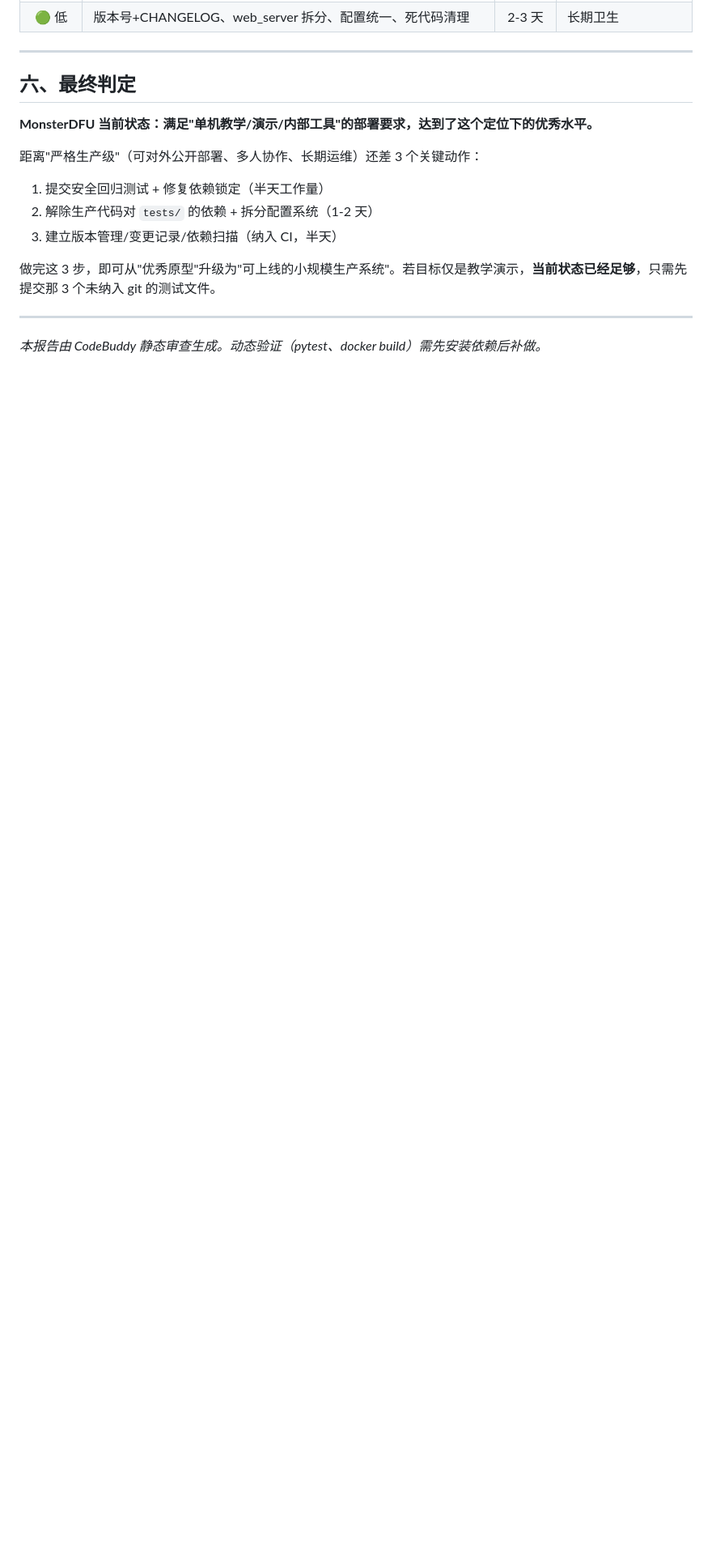
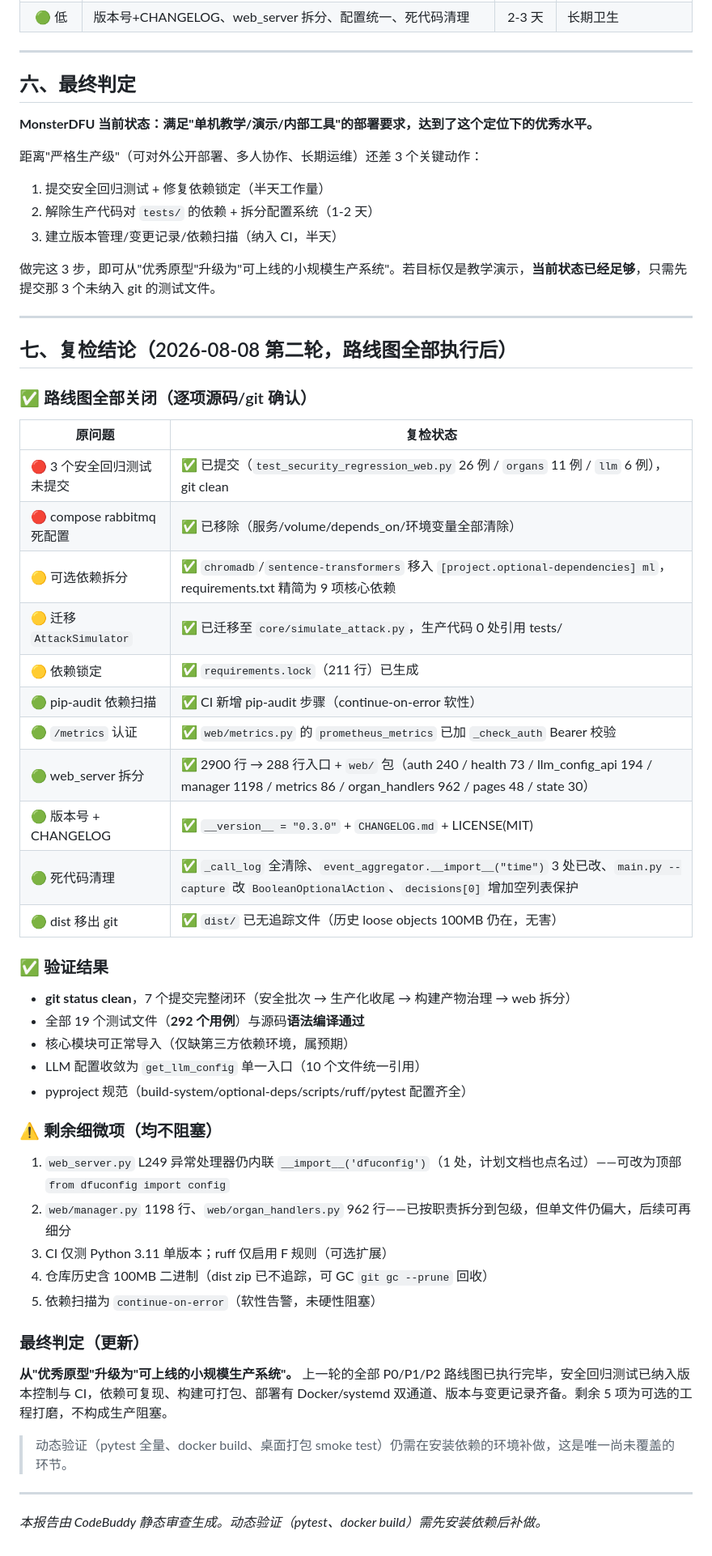
Before and after one commit to nandijianchilei/MonsterDFU, a Markdown page: docs/PRODUCTION_READINESS_REVIEW_2026-08-08.md, the part around the change. Shown at 81% size. Drawn GitHub-style; blank space fills up the shorter version.

Commit message:
docs: 提交生产就绪复检报告第七节

```diff
--- a/docs/PRODUCTION_READINESS_REVIEW_2026-08-08.md
+++ b/docs/PRODUCTION_READINESS_REVIEW_2026-08-08.md
@@ -125,4 +125,44 @@
 
 ---
 
+## 七、复检结论（2026-08-08 第二轮，路线图全部执行后）
+
+### ✅ 路线图全部关闭（逐项源码/git 确认）
+
+| 原问题 | 复检状态 |
+|--------|----------|
+| 🔴 3 个安全回归测试未提交 | ✅ 已提交（`test_security_regression_web.py` 26 例 / `organs` 11 例 / `llm` 6 例），git clean |
+| 🔴 compose rabbitmq 死配置 | ✅ 已移除（服务/volume/depends_on/环境变量全部清除） |
+| 🟡 可选依赖拆分 | ✅ `chromadb`/`sentence-transformers` 移入 `[project.optional-dependencies] ml`，requirements.txt 精简为 9 项核心依赖 |
+| 🟡 迁移 `AttackSimulator` | ✅ 已迁移至 `core/simulate_attack.py`，生产代码 0 处引用 tests/ |
+| 🟡 依赖锁定 | ✅ `requirements.lock`（211 行）已生成 |
+| 🟢 pip-audit 依赖扫描 | ✅ CI 新增 pip-audit 步骤（continue-on-error 软性） |
+| 🟢 `/metrics` 认证 | ✅ `web/metrics.py` 的 `prometheus_metrics` 已加 `_check_auth` Bearer 校验 |
+| 🟢 web_server 拆分 | ✅ 2900 行 → 288 行入口 + `web/` 包（auth 240 / health 73 / llm_config_api 194 / manager 1198 / metrics 86 / organ_handlers 962 / pages 48 / state 30） |
+| 🟢 版本号 + CHANGELOG | ✅ `__version__ = "0.3.0"` + `CHANGELOG.md` + LICENSE(MIT) |
+| 🟢 死代码清理 | ✅ `_call_log` 全清除、`event_aggregator.__import__("time")` 3 处已改、`main.py --capture` 改 `BooleanOptionalAction`、`decisions[0]` 增加空列表保护 |
+| 🟢 dist 移出 git | ✅ `dist/` 已无追踪文件（历史 loose objects 100MB 仍在，无害） |
+
+### ✅ 验证结果
+- **git status clean**，7 个提交完整闭环（安全批次 → 生产化收尾 → 构建产物治理 → web 拆分）
+- 全部 19 个测试文件（**292 个用例**）与源码**语法编译通过**
+- 核心模块可正常导入（仅缺第三方依赖环境，属预期）
+- LLM 配置收敛为 `get_llm_config` 单一入口（10 个文件统一引用）
+- pyproject 规范（build-system/optional-deps/scripts/ruff/pytest 配置齐全）
+
+### ⚠️ 剩余细微项（均不阻塞）
+1. `web_server.py` L249 异常处理器仍内联 `__import__('dfuconfig')`（1 处，计划文档也点名过）——可改为顶部 `from dfuconfig import config`
+2. `web/manager.py` 1198 行、`web/organ_handlers.py` 962 行——已按职责拆分到包级，但单文件仍偏大，后续可再细分
+3. CI 仅测 Python 3.11 单版本；ruff 仅启用 F 规则（可选扩展）
+4. 仓库历史含 100MB 二进制（dist zip 已不追踪，可 GC `git gc --prune` 回收）
+5. 依赖扫描为 `continue-on-error`（软性告警，未硬性阻塞）
+
+### 最终判定（更新）
+
+**从"优秀原型"升级为"可上线的小规模生产系统"。** 上一轮的全部 P0/P1/P2 路线图已执行完毕，安全回归测试已纳入版本控制与 CI，依赖可复现、构建可打包、部署有 Docker/systemd 双通道、版本与变更记录齐备。剩余 5 项为可选的工程打磨，不构成生产阻塞。
+
+> 动态验证（pytest 全量、docker build、桌面打包 smoke test）仍需在安装依赖的环境补做，这是唯一尚未覆盖的环节。
+
+---
+
 *本报告由 CodeBuddy 静态审查生成。动态验证（pytest、docker build）需先安装依赖后补做。*
```
